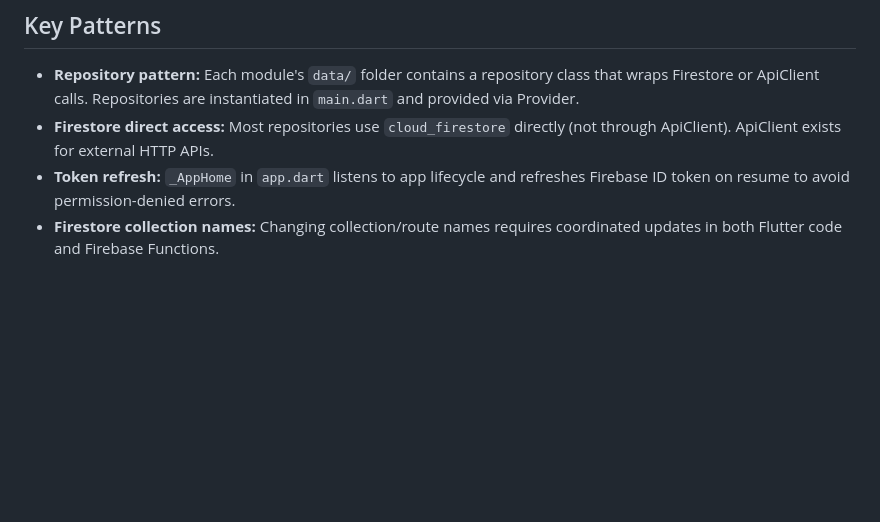
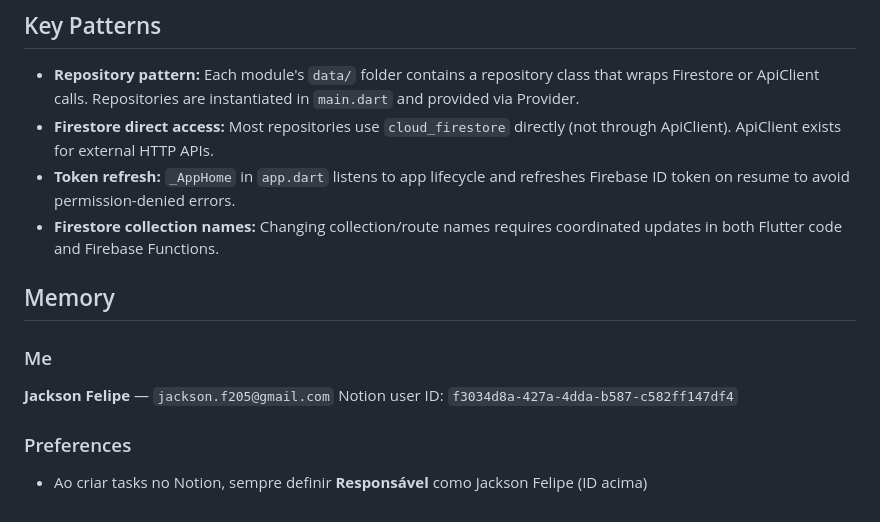
Before and after one commit to arcenojackson/app-ipe, a Markdown page: CLAUDE.md, the part around the change. Rendered like a GitHub page; blank space fills up the shorter version.

```diff
--- a/CLAUDE.md
+++ b/CLAUDE.md
@@ -71,3 +71,12 @@ Single entry point: `functions/src/index.ts`. Key triggers:
 - **Firestore direct access:** Most repositories use `cloud_firestore` directly (not through ApiClient). ApiClient exists for external HTTP APIs.
 - **Token refresh:** `_AppHome` in `app.dart` listens to app lifecycle and refreshes Firebase ID token on resume to avoid permission-denied errors.
 - **Firestore collection names:** Changing collection/route names requires coordinated updates in both Flutter code and Firebase Functions.
+
+## Memory
+
+### Me
+**Jackson Felipe** — `jackson.f205@gmail.com`
+Notion user ID: `f3034d8a-427a-4dda-b587-c582ff147df4`
+
+### Preferences
+- Ao criar tasks no Notion, sempre definir **Responsável** como Jackson Felipe (ID acima)
```
